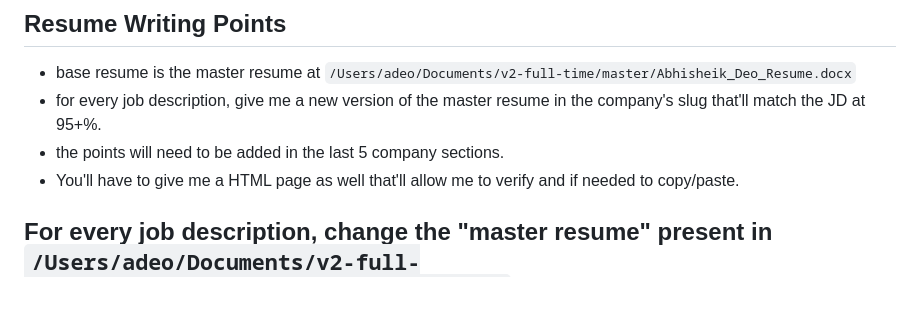
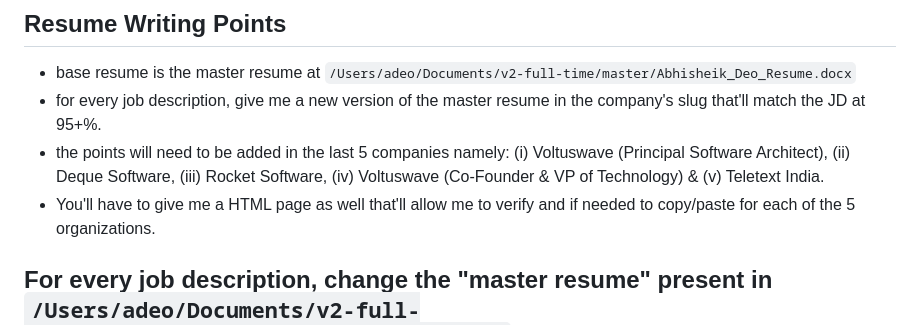
Before and after one commit to abhideo-ai/v2-full-time, a Markdown page: CLAUDE.md, the part around the change. Rendered like a GitHub page; blank space fills up the shorter version.

Commit message:
CLAUDE.md: name the five organisations the per-seat résumé points go into
Co-Authored-By: Claude Opus 5.5 (1M context) <noreply@anthropic.com>

```diff
--- a/CLAUDE.md
+++ b/CLAUDE.md
@@ -87,8 +87,9 @@ now accepts both shapes. See `master/README.md` for the ten-section contract.
 
 - base resume is the master resume at `/Users/adeo/Documents/v2-full-time/master/Abhisheik_Deo_Resume.docx`
 - for every job description, give me a new version of the master resume in the company's slug that'll match the JD at 95+%.
-- the points will need to be added in the last 5 company sections.
-- You'll have to give me a HTML page as well that'll allow me to verify and if needed to copy/paste.
+- the points will need to be added in the last 5 companies namely: (i) Voltuswave (Principal Software Architect), (ii) Deque Software, (iii) Rocket
+  Software, (iv) Voltuswave (Co-Founder & VP of Technology) & (v) Teletext India.
+- You'll have to give me a HTML page as well that'll allow me to verify and if needed to copy/paste for each of the 5 organizations.
 
 For every job description, change the "master resume" present in `/Users/adeo/Documents/v2-full-time/master/Abhisheik_Deo_Resume.docx`
 ---
```
